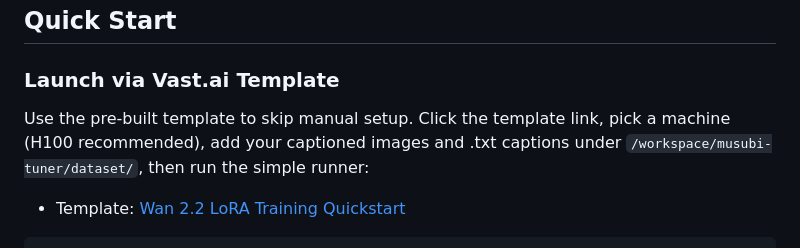
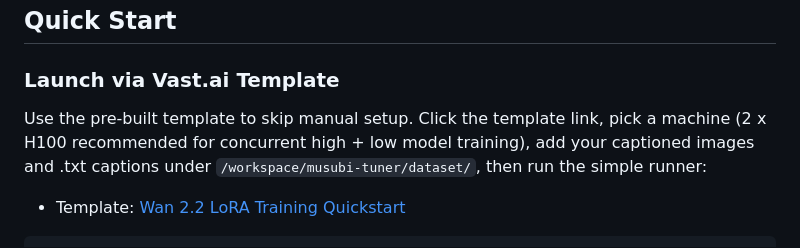
Before and after one commit to obsxrver/wan22-lora-training, a Markdown page: README.md, the part around the change. GitHub-like rendering.

```diff
--- a/README.md
+++ b/README.md
@@ -6,7 +6,7 @@
 
 ### Launch via Vast.ai Template
 
-Use the pre-built template to skip manual setup. Click the template link, pick a machine (H100 recommended), add your captioned images and .txt captions under `/workspace/musubi-tuner/dataset/`, then run the simple runner:
+Use the pre-built template to skip manual setup. Click the template link, pick a machine (2 x H100 recommended for concurrent high + low model training), add your captioned images and .txt captions under `/workspace/musubi-tuner/dataset/`, then run the simple runner:
 
 - Template: [Wan 2.2 LoRA Training Quickstart](https://cloud.vast.ai/?ref_id=208628&creator_id=208628&name=Wan%202.2%20LoRA%20Training%20Quickstart)
 
```
